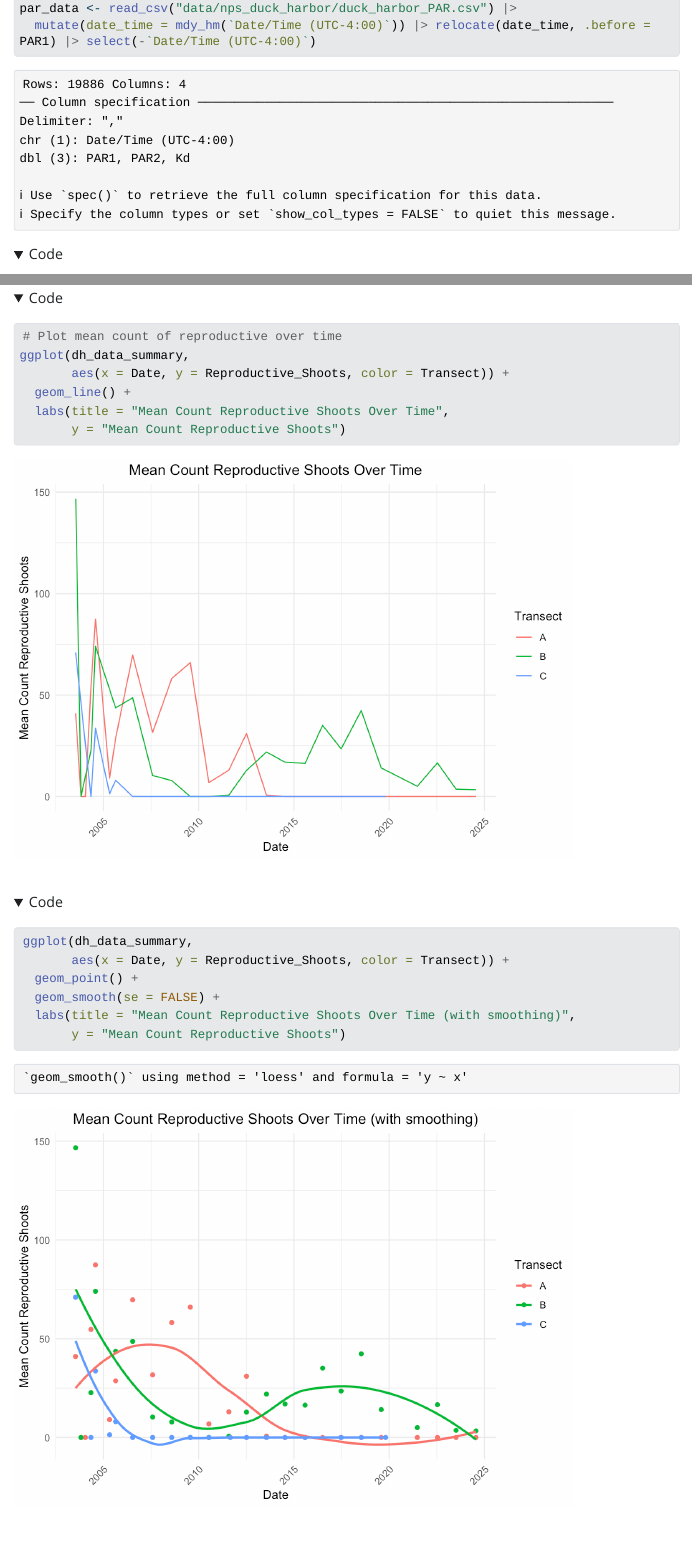
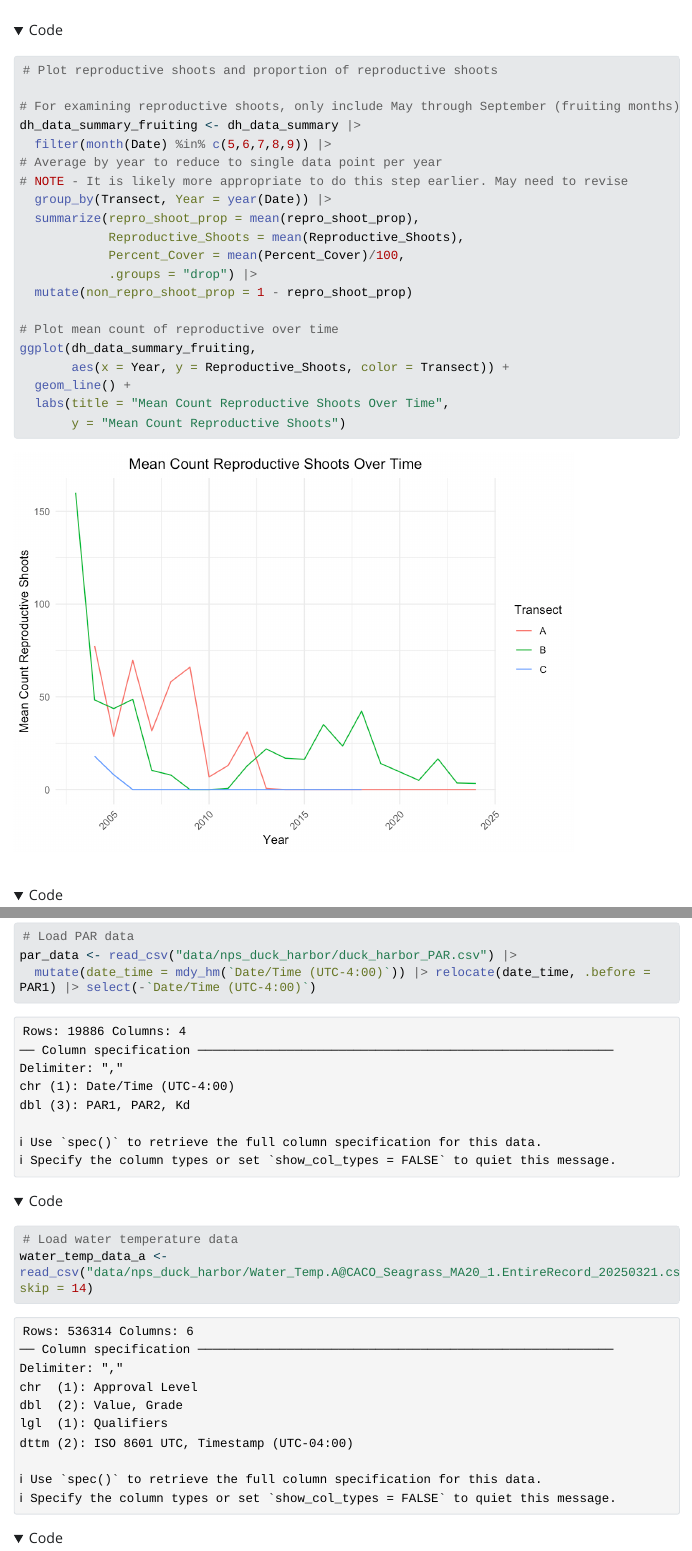
Before and after one commit to ashavitz/wellfleet_project, a Quarto document (quarto_docs/nps_eelgrass_monitor.qmd): the page in a window 1100 px wide, from 1930 px down before the commit and from 3980 px down after it, and a second part further down, joined at a grey line. The pictures show the output file quarto_docs/nps_eelgrass_monitor.html that the author committed with the source, opened offline; Quarto's library style sheets are replaced by a plain one without menus; long lines of code are wrapped.

Commit message:
Initial Duck Harbor fruiting plots

````diff
--- a/quarto_docs/nps_eelgrass_monitor.qmd
+++ b/quarto_docs/nps_eelgrass_monitor.qmd
@@ -39,0 +41,3 @@ knitr::read_chunk("../scripts/nps_eelgrass_monitor.R")
+### Load PAR and Water Temp Data
+```{r Load PAR and Water Temp Data}
+```
--- a/scripts/nps_eelgrass_monitor.R
+++ b/scripts/nps_eelgrass_monitor.R
@@ -32,11 +32,14 @@ theme_set(
 )
 
 
-# ---- Load NPS Data ----
+# ---- Load NPS Monitoring Data ----
 
 # Load monitoring data (% cover, wasting disease, seed production) . Isolate relevant data for current analysis
 dh_data_all <- read_csv("data/nps_duck_harbor/duckharbor_zm_data_03_24.csv")
-dh_data <- select(dh_data_all, c(Location, Date, Transect, Percent_Cover, Density_Source, Fruits, Wasting)) |>
+dh_data <- select(dh_data_all,
+                  c(Location, Date, Transect,
+                    Percent_Cover, Density_Source,
+                    `Shoot Density_0.25m2`, Fruits, Wasting)) |>
   mutate(Date = mdy(Date),
          Reproductive_Shoots = Fruits) |>
   select(-Fruits)
@@ -45,15 +48,11 @@ dh_data <- select(dh_data_all, c(Location, Date, Transect, Percent_Cover, Densit
 
 # Clean data
 
-# Remove Percent_Cover NA rows
-dh_data <- filter(dh_data, is.na(Percent_Cover) == FALSE)
+# Remove row where Percent_Cover or shoot density has NA values
+dh_data <- dh_data |>
+  filter(!is.na(Percent_Cover) & !is.na(`Shoot Density_0.25m2`)) |>
 
 # For most instances when Percent_Cover == 0, Density_Source and Wasting are NA, but there are
 # a few inconsistencies. Standardize by making all NA where Percent_Cover == 0
-dh_data <- dh_data |>
   mutate(Density_Source = ifelse(Percent_Cover == 0, NA, Density_Source),
          Wasting = ifelse(Percent_Cover ==0, NA, Wasting))
-
-# Load PAR data
-par_data <- read_csv("data/nps_duck_harbor/duck_harbor_PAR.csv") |>
-  mutate(date_time = mdy_hm(`Date/Time (UTC-4:00)`)) |> relocate(date_time, .before = PAR1) |> select(-`Date/Time (UTC-4:00)`)
@@ -82,3 +74,8 @@ dh_data <- dh_data |>
 # Calculate mean % cover & mean count of reproductive shoots per transect per year
 dh_data_summary <- dh_data |>
   group_by(Transect, Date) |>
+  summarize(across(c(Percent_Cover, Reproductive_Shoots, `Shoot Density_0.25m2`),
+                   \(x) mean(x, na.rm = TRUE)),
+            .groups = "drop") |>
+  # calculate proportion of total shoot density
+  mutate(repro_shoot_prop = Reproductive_Shoots / `Shoot Density_0.25m2`)
@@ -100,18 +94,36 @@ ggplot(dh_data_summary,
   labs(title = "Mean Percent Cover Over Time (with smoothing)",
        y = "Mean Percent Cover")
 
+
+# Plot reproductive shoots and proportion of reproductive shoots
+
+# For examining reproductive shoots, only include May through September (fruiting months)
+dh_data_summary_fruiting <- dh_data_summary |>
+  filter(month(Date) %in% c(5,6,7,8,9)) |>
+# Average by year to reduce to single data point per year
+# NOTE - It is likely more appropriate to do this step earlier. May need to revise
+  group_by(Transect, Year = year(Date)) |>
+  summarize(repro_shoot_prop = mean(repro_shoot_prop),
+            Reproductive_Shoots = mean(Reproductive_Shoots),
+            Percent_Cover = mean(Percent_Cover)/100,
+            .groups = "drop") |>
+  mutate(non_repro_shoot_prop = 1 - repro_shoot_prop)
+
 # Plot mean count of reproductive over time
-ggplot(dh_data_summary,
-       aes(x = Date, y = Reproductive_Shoots, color = Transect)) +
+ggplot(dh_data_summary_fruiting,
+       aes(x = Year, y = Reproductive_Shoots, color = Transect)) +
   geom_line() +
   labs(title = "Mean Count Reproductive Shoots Over Time",
        y = "Mean Count Reproductive Shoots")
 
-ggplot(dh_data_summary,
-       aes(x = Date, y = Reproductive_Shoots, color = Transect)) +
+ggplot(dh_data_summary_fruiting,
+       aes(x = Year, y = Reproductive_Shoots, color = Transect)) +
   geom_point() +
   geom_smooth(se = FALSE) +
   labs(title = "Mean Count Reproductive Shoots Over Time (with smoothing)",
        y = "Mean Count Reproductive Shoots")
 
 
+# Plot proportion of reproductive shoots out of shoot density (total counted shoots)
+ggplot(dh_data_summary_fruiting,
+       aes(x = as.character(Year), y = repro_shoot_prop)) +
@@ -117,0 +133,8 @@ ggplot(dh_data_summary,
+    limits = c(0, 1)
+    ) +
+  facet_wrap(~Transect) +
+  labs(title = "Proportion of Reproductive Shoots by Year",
+       caption = "Only May through September Included")
+
+ggplot(dh_data_summary_fruiting,
+       aes(x = as.character(Year), y = Percent_Cover, fill = repro_shoot_prop)) +
@@ -117,0 +144,16 @@ ggplot(dh_data_summary,
+    limits = c(0, 1)
+  ) +
+  facet_wrap(~Transect) +
+  labs(title = "% Cover & Proportion Reproductive Shoots by Year",
+       caption = "Only May through September Included")
+
+
+
+# Pivot longer for alternative bar plots
+dh_fruiting_long <- dh_data_summary_fruiting |>
+  pivot_longer(cols = c(repro_shoot_prop, non_repro_shoot_prop, Percent_Cover),
+               names_to = "Metric",
+               values_to = "Value")
+
+
+ggplot(filter(dh_fruiting_long, Metric != "non_repro_shoot_prop"),
@@ -117,0 +164,7 @@ ggplot(dh_data_summary,
+    limits = c(0, 1)
+  ) +
+  facet_wrap(~Transect) +
+  labs(title = "% Cover & Proportion of Reproductive Shoots by Year",
+       caption = "Only May through September Included")
+
+ggplot(filter(dh_fruiting_long, Metric != "Percent_Cover"),
@@ -117,0 +175,8 @@ ggplot(dh_data_summary,
+    limits = c(0, 1)
+  ) +
+  facet_wrap(~Transect) +
+  labs(title = "% Cover & Proportion of Reproductive Shoots by Year",
+       caption = "Only May through September Included")
+
+ggplot(dh_data_summary_fruiting,
+       aes(x = as.character(Year), y = repro_shoot_prop, fill = Transect)) +
@@ -118,2 +186,23 @@ ggplot(dh_data_summary,
+    limits = c(0, 1)
+  ) +
+  labs(title = "Proportion of Reproductive Shoots by Year",
+       caption = "Only May through September Included")
+
+
+# Facet by transect, bars are year or date, one plot for totals and one plot for proportions
+
+
 # Calculate counts for each categorization of wasting disease by transect by year
 # Plot (bar graph) over time
+
+
+# ---- Load PAR and Water Temp Data ----
+# Load PAR data
+par_data <- read_csv("data/nps_duck_harbor/duck_harbor_PAR.csv") |>
+  mutate(date_time = mdy_hm(`Date/Time (UTC-4:00)`)) |> relocate(date_time, .before = PAR1) |> select(-`Date/Time (UTC-4:00)`)
+
+
+# Load water temperature data
+water_temp_data_a <- read_csv("data/nps_duck_harbor/Water_Temp.A@CACO_Seagrass_MA20_1.EntireRecord_20250321.csv", skip = 14)
+water_temp_data_b <- read_csv("data/nps_duck_harbor/Water_Temp.B@CACO_Seagrass_MA20_1.EntireRecord_20250321.csv", skip = 14)
+water_temp_data_c <- read_csv("data/nps_duck_harbor/Water_Temp.C@CACO_Seagrass_MA20_1.EntireRecord_20250321.csv", skip = 14)
````
Also changed, not shown: quarto_docs/nps_eelgrass_monitor.html, quarto_docs/nps_eelgrass_monitor_files/figure-html/Visualize Monitoring Data-1.png, quarto_docs/nps_eelgrass_monitor_files/figure-html/Visualize Monitoring Data-2.png, quarto_docs/nps_eelgrass_monitor_files/figure-html/Visualize Monitoring Data-3.png, quarto_docs/nps_eelgrass_monitor_files/figure-html/Visualize Monitoring Data-4.png, quarto_docs/nps_eelgrass_monitor_files/figure-html/Visualize Monitoring Data-5.png (added), quarto_docs/nps_eelgrass_monitor_files/figure-html/Visualize Monitoring Data-6.png (added), quarto_docs/nps_eelgrass_monitor_files/figure-html/Visualize Monitoring Data-7.png (added), quarto_docs/nps_eelgrass_monitor_files/figure-html/Visualize Monitoring Data-8.png (added), quarto_docs/nps_eelgrass_monitor_files/figure-html/Visualize Monitoring Data-9.png (added), quarto_docs/nps_eelgrass_monitor.qmd (5 more changed lines), scripts/nps_eelgrass_monitor.R (27 more changed lines).
